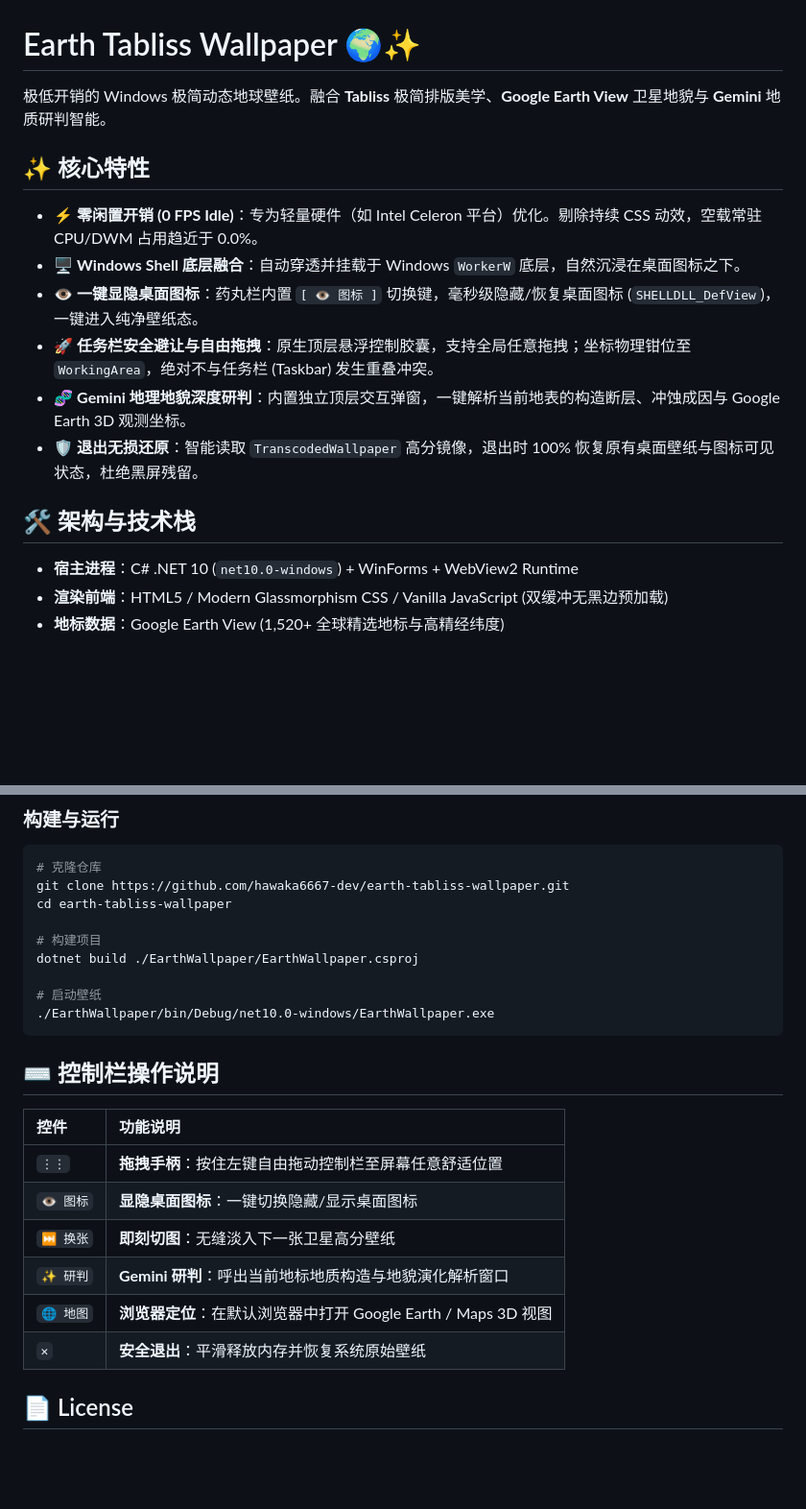
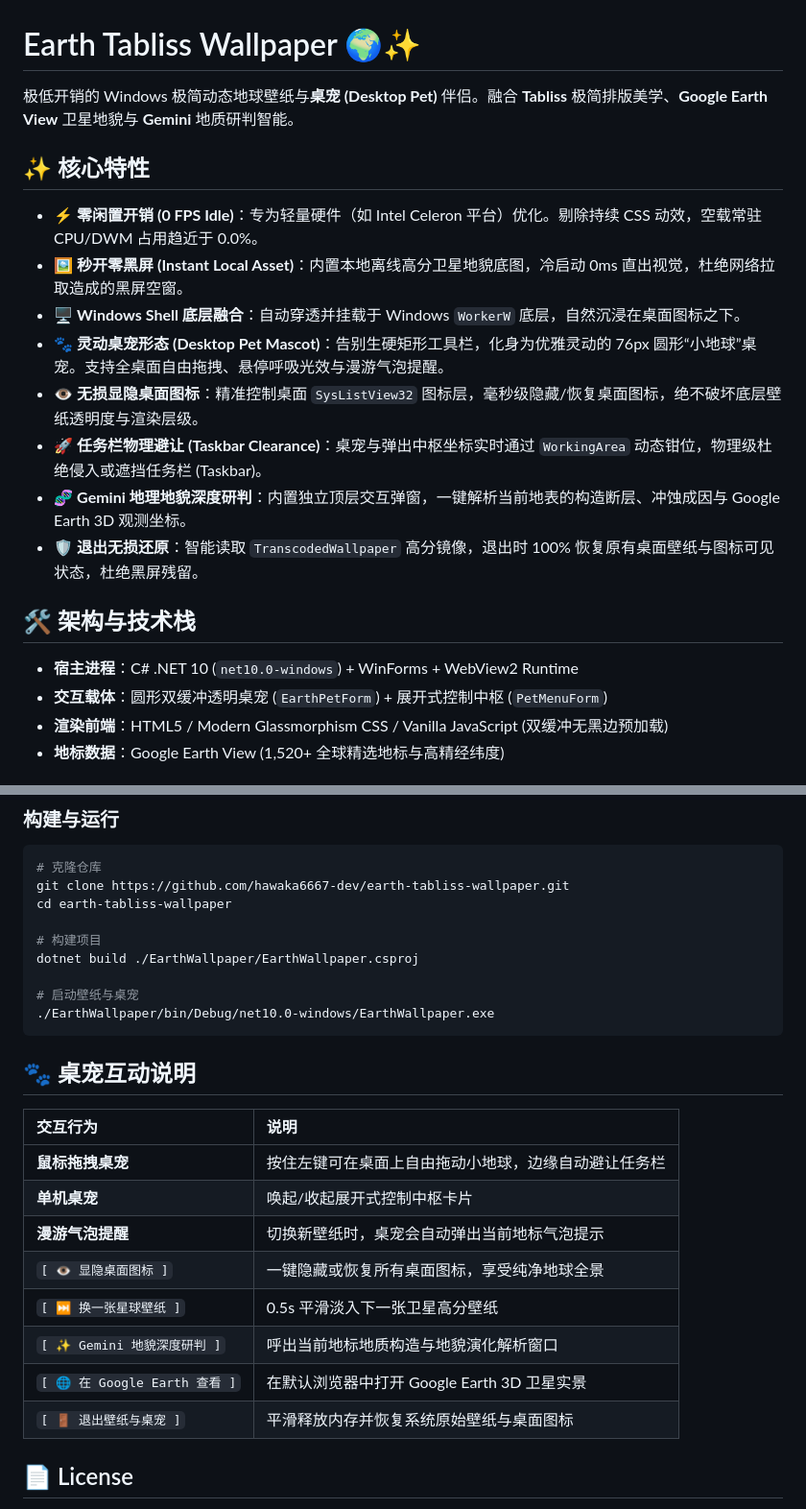
Before and after one commit to hawaka6667-dev/earth-tabliss-wallpaper, a Markdown page: README.md, 2 parts joined by grey strips. Shown at 96% size. Drawn GitHub-style; blank space fills up the shorter version.

Commit message:
feat: transform floating bar into interactive desktop pet with instant offline wallpaper asset

````diff
--- a/README.md
+++ b/README.md
@@ -1,19 +1,22 @@
 # Earth Tabliss Wallpaper 🌍✨
 
-极低开销的 Windows 极简动态地球壁纸。融合 **Tabliss** 极简排版美学、**Google Earth View** 卫星地貌与 **Gemini** 地质研判智能。
+极低开销的 Windows 极简动态地球壁纸与**桌宠 (Desktop Pet)** 伴侣。融合 **Tabliss** 极简排版美学、**Google Earth View** 卫星地貌与 **Gemini** 地质研判智能。
 
 ## ✨ 核心特性
 
 - ⚡ **零闲置开销 (0 FPS Idle)**：专为轻量硬件（如 Intel Celeron 平台）优化。剔除持续 CSS 动效，空载常驻 CPU/DWM 占用趋近于 0.0%。
+- 🖼️ **秒开零黑屏 (Instant Local Asset)**：内置本地离线高分卫星地貌底图，冷启动 0ms 直出视觉，杜绝网络拉取造成的黑屏空窗。
 - 🖥️ **Windows Shell 底层融合**：自动穿透并挂载于 Windows `WorkerW` 底层，自然沉浸在桌面图标之下。
-- 👁️ **一键显隐桌面图标**：药丸栏内置 `[ 👁 图标 ]` 切换键，毫秒级隐藏/恢复桌面图标 (`SHELLDLL_DefView`)，一键进入纯净壁纸态。
-- 🚀 **任务栏安全避让与自由拖拽**：原生顶层悬浮控制胶囊，支持全局任意拖拽；坐标物理钳位至 `WorkingArea`，绝对不与任务栏 (Taskbar) 发生重叠冲突。
+- 🐾 **灵动桌宠形态 (Desktop Pet Mascot)**：告别生硬矩形工具栏，化身为优雅灵动的 76px 圆形“小地球”桌宠。支持全桌面自由拖拽、悬停呼吸光效与漫游气泡提醒。
+- 👁️ **无损显隐桌面图标**：精准控制桌面 `SysListView32` 图标层，毫秒级隐藏/恢复桌面图标，绝不破坏底层壁纸透明度与渲染层级。
+- 🚀 **任务栏物理避让 (Taskbar Clearance)**：桌宠与弹出中枢坐标实时通过 `WorkingArea` 动态钳位，物理级杜绝侵入或遮挡任务栏 (Taskbar)。
 - 🧬 **Gemini 地理地貌深度研判**：内置独立顶层交互弹窗，一键解析当前地表的构造断层、冲蚀成因与 Google Earth 3D 观测坐标。
 - 🛡️ **退出无损还原**：智能读取 `TranscodedWallpaper` 高分镜像，退出时 100% 恢复原有桌面壁纸与图标可见状态，杜绝黑屏残留。
 
 ## 🛠️ 架构与技术栈
 
 - **宿主进程**：C# .NET 10 (`net10.0-windows`) + WinForms + WebView2 Runtime
+- **交互载体**：圆形双缓冲透明桌宠 (`EarthPetForm`) + 展开式控制中枢 (`PetMenuForm`)
 - **渲染前端**：HTML5 / Modern Glassmorphism CSS / Vanilla JavaScript (双缓冲无黑边预加载)
 - **地标数据**：Google Earth View (1,520+ 全球精选地标与高精经纬度)
 
@@ -33,20 +36,22 @@ cd earth-tabliss-wallpaper
 # 构建项目
 dotnet build ./EarthWallpaper/EarthWallpaper.csproj
 
-# 启动壁纸
+# 启动壁纸与桌宠
 ./EarthWallpaper/bin/Debug/net10.0-windows/EarthWallpaper.exe
 ```
 
-## ⌨️ 控制栏操作说明
+## 🐾 桌宠互动说明
 
-| 控件 | 功能说明 |
+| 交互行为 | 说明 |
 | :--- | :--- |
-| `⋮⋮` | **拖拽手柄**：按住左键自由拖动控制栏至屏幕任意舒适位置 |
-| `👁 图标` | **显隐桌面图标**：一键切换隐藏/显示桌面图标 |
-| `⏭ 换张` | **即刻切图**：无缝淡入下一张卫星高分壁纸 |
-| `✨ 研判` | **Gemini 研判**：呼出当前地标地质构造与地貌演化解析窗口 |
-| `🌐 地图` | **浏览器定位**：在默认浏览器中打开 Google Earth / Maps 3D 视图 |
-| `✕` | **安全退出**：平滑释放内存并恢复系统原始壁纸 |
+| **鼠标拖拽桌宠** | 按住左键可在桌面上自由拖动小地球，边缘自动避让任务栏 |
+| **单机桌宠** | 唤起/收起展开式控制中枢卡片 |
+| **漫游气泡提醒** | 切换新壁纸时，桌宠会自动弹出当前地标气泡提示 |
+| `[ 👁 显隐桌面图标 ]` | 一键隐藏或恢复所有桌面图标，享受纯净地球全景 |
+| `[ ⏭ 换一张星球壁纸 ]` | 0.5s 平滑淡入下一张卫星高分壁纸 |
+| `[ ✨ Gemini 地貌深度研判 ]` | 呼出当前地标地质构造与地貌演化解析窗口 |
+| `[ 🌐 在 Google Earth 查看 ]` | 在默认浏览器中打开 Google Earth 3D 卫星实景 |
+| `[ 🚪 退出壁纸与桌宠 ]` | 平滑释放内存并恢复系统原始壁纸与桌面图标 |
 
 ## 📄 License
 MIT License
````
Also changed, not shown: app/assets/default_earth.jpg (added), 6 other files.
